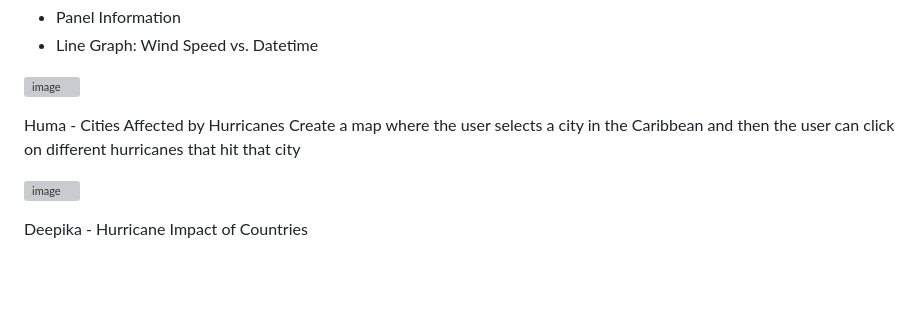
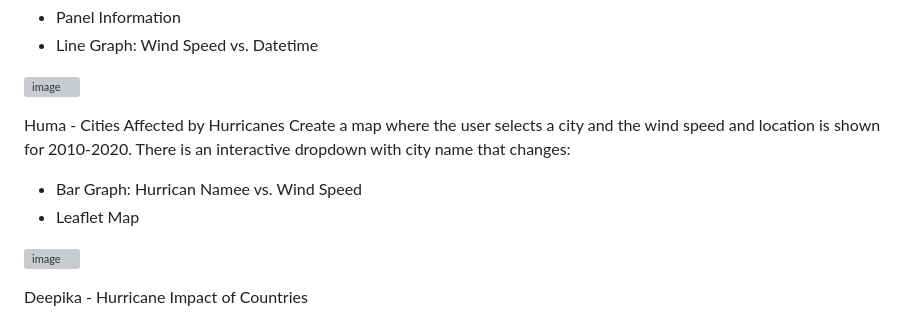
Before and after one commit to rkb81/Hurricane-Dashboard-Project, a Markdown page: README.md, the part around the change. GitHub-like rendering; blank space fills up the shorter version; grey boxes are pictures that could not be loaded.

```diff
--- a/README.md
+++ b/README.md
@@ -72,7 +72,10 @@ There is an interactive dropdown with hurricane id's updating:
 
 
 Huma - Cities Affected by Hurricanes
-Create a map where the user selects a city in the Caribbean and then the user can click on different hurricanes that hit that city
+Create a map where the user selects a city and the wind speed and location is shown for 2010-2020. There is an interactive dropdown with city name that changes:
+
+- Bar Graph: Hurrican Namee vs. Wind Speed
+- Leaflet Map
 
 ![image](https://github.com/rkb81/Hurricane-Project-3/assets/130116747/ecd8c24d-cbec-486f-85e9-3b16c6c22b1f)
 
```
